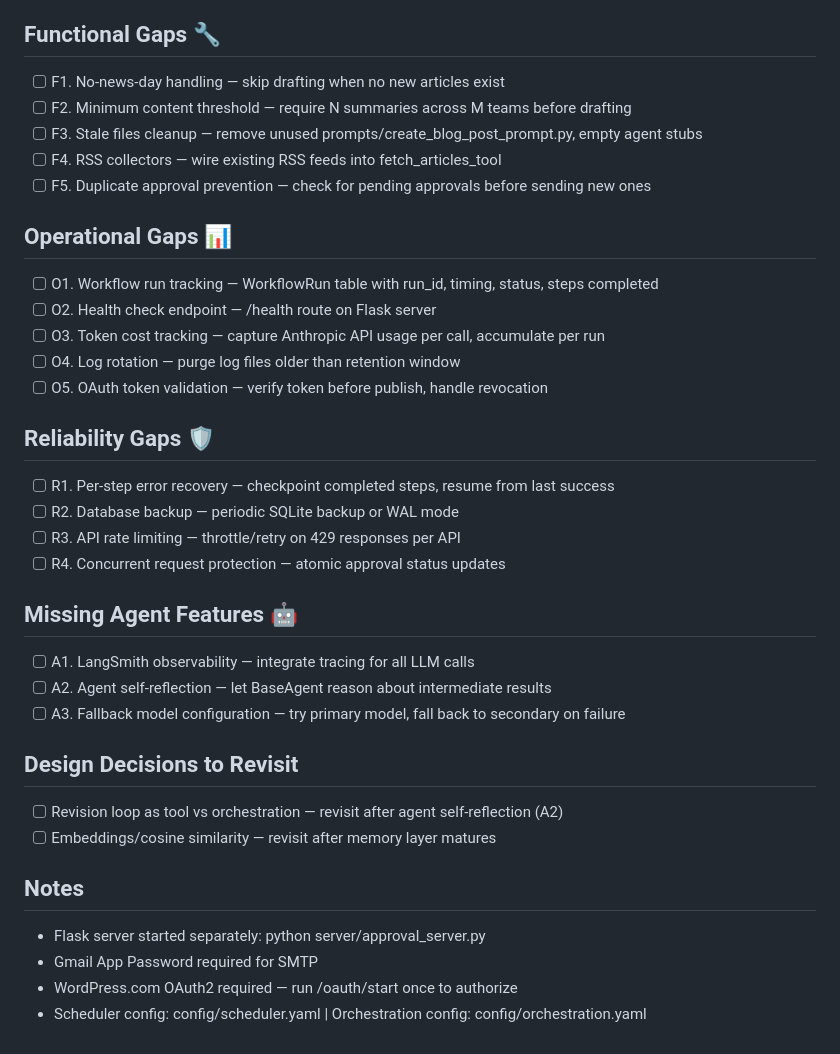
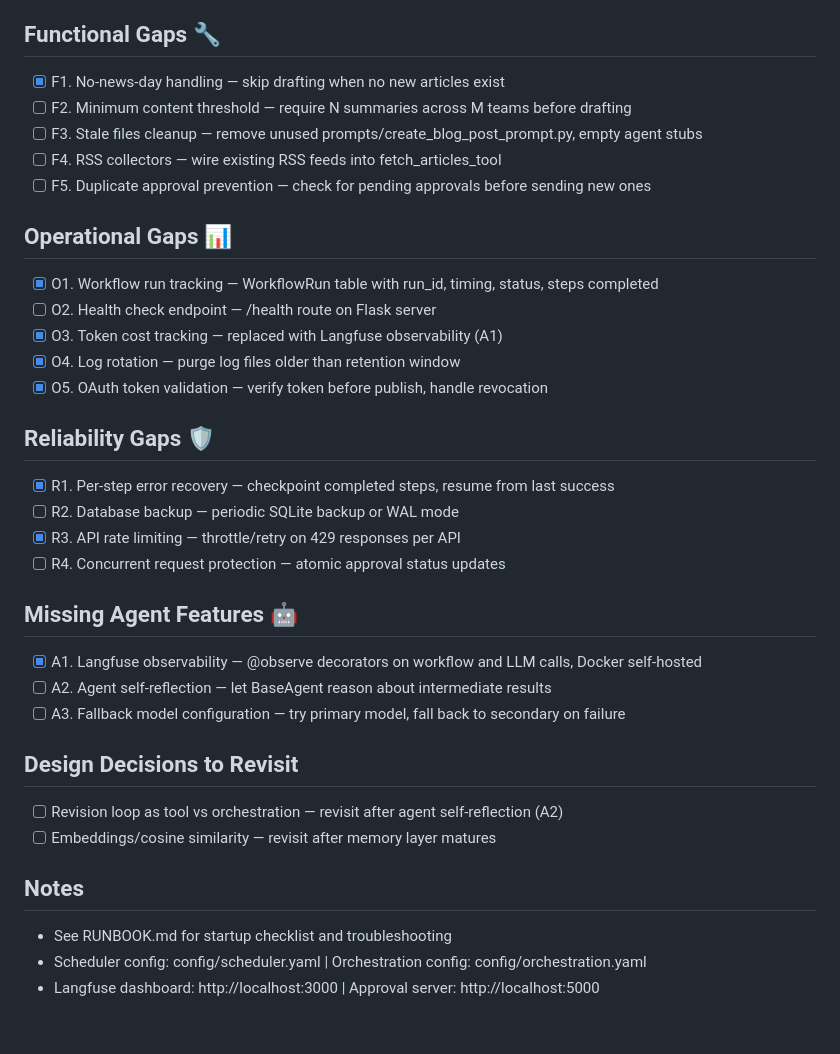
Before and after one commit to kiblerkevin/my-first-react-agent, a Markdown page: TODO.md, the part around the change. Rendered like a GitHub page.

```diff
--- a/TODO.md
+++ b/TODO.md
@@ -16,27 +16,27 @@
 13. Rejection feedback loop — Loads most recent rejection feedback into drafter and evaluator prompts
 
 ## Functional Gaps 🔧
-- [ ] F1. No-news-day handling — skip drafting when no new articles exist
+- [x] F1. No-news-day handling — skip drafting when no new articles exist
 - [ ] F2. Minimum content threshold — require N summaries across M teams before drafting
 - [ ] F3. Stale files cleanup — remove unused prompts/create_blog_post_prompt.py, empty agent stubs
 - [ ] F4. RSS collectors — wire existing RSS feeds into fetch_articles_tool
 - [ ] F5. Duplicate approval prevention — check for pending approvals before sending new ones
 
 ## Operational Gaps 📊
-- [ ] O1. Workflow run tracking — WorkflowRun table with run_id, timing, status, steps completed
+- [x] O1. Workflow run tracking — WorkflowRun table with run_id, timing, status, steps completed
 - [ ] O2. Health check endpoint — /health route on Flask server
-- [ ] O3. Token cost tracking — capture Anthropic API usage per call, accumulate per run
-- [ ] O4. Log rotation — purge log files older than retention window
-- [ ] O5. OAuth token validation — verify token before publish, handle revocation
+- [x] O3. Token cost tracking — replaced with Langfuse observability (A1)
+- [x] O4. Log rotation — purge log files older than retention window
+- [x] O5. OAuth token validation — verify token before publish, handle revocation
 
 ## Reliability Gaps 🛡️
-- [ ] R1. Per-step error recovery — checkpoint completed steps, resume from last success
+- [x] R1. Per-step error recovery — checkpoint completed steps, resume from last success
 - [ ] R2. Database backup — periodic SQLite backup or WAL mode
-- [ ] R3. API rate limiting — throttle/retry on 429 responses per API
+- [x] R3. API rate limiting — throttle/retry on 429 responses per API
 - [ ] R4. Concurrent request protection — atomic approval status updates
 
 ## Missing Agent Features 🤖
-- [ ] A1. LangSmith observability — integrate tracing for all LLM calls
+- [x] A1. Langfuse observability — @observe decorators on workflow and LLM calls, Docker self-hosted
 - [ ] A2. Agent self-reflection — let BaseAgent reason about intermediate results
 - [ ] A3. Fallback model configuration — try primary model, fall back to secondary on failure
 
@@ -45,7 +45,6 @@
 - [ ] Embeddings/cosine similarity — revisit after memory layer matures
 
 ## Notes
-- Flask server started separately: python server/approval_server.py
-- Gmail App Password required for SMTP
-- WordPress.com OAuth2 required — run /oauth/start once to authorize
+- See RUNBOOK.md for startup checklist and troubleshooting
 - Scheduler config: config/scheduler.yaml | Orchestration config: config/orchestration.yaml
+- Langfuse dashboard: http://localhost:3000 | Approval server: http://localhost:5000
```
Also changed, not shown: RUNBOOK.md (added, +119 -0 lines).
